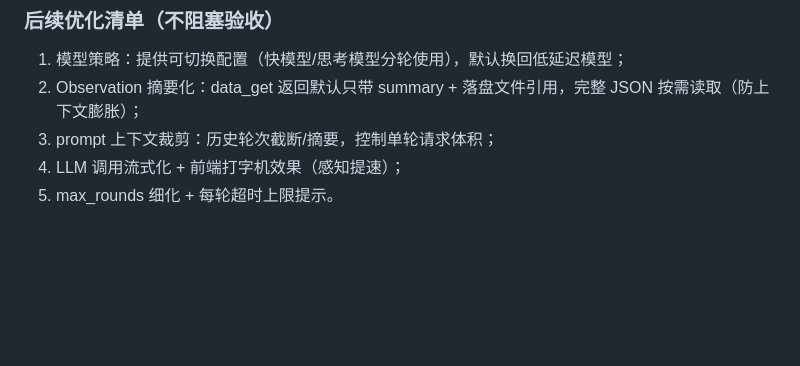
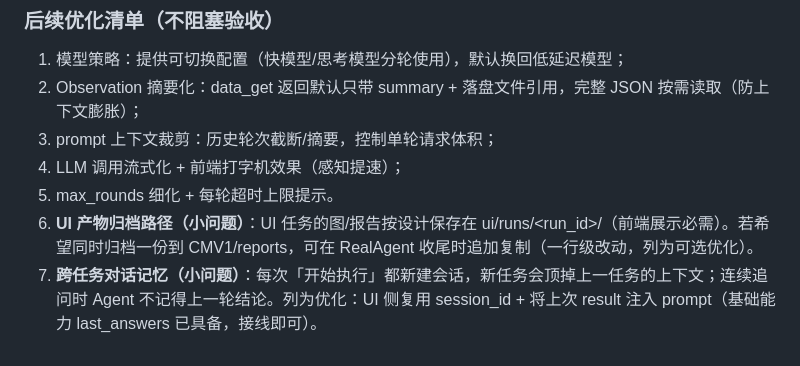
Before and after one commit to tuj07845-design/ChemMateV1, a Markdown page: 文档/V1工程化验收报告.md, the part around the change. Rendered like a GitHub page; blank space fills up the shorter version.

Commit message:
docs: 验收报告补充 UI 产物归档/跨任务记忆 两条小问题至后续优化清单

```diff
--- a/文档/V1工程化验收报告.md
+++ b/文档/V1工程化验收报告.md
@@ -138,3 +138,5 @@
 3. prompt 上下文裁剪：历史轮次截断/摘要，控制单轮请求体积；
 4. LLM 调用流式化 + 前端打字机效果（感知提速）；
 5. max_rounds 细化 + 每轮超时上限提示。
+6. **UI 产物归档路径（小问题）**：UI 任务的图/报告按设计保存在 ui/runs/<run_id>/（前端展示必需）。若希望同时归档一份到 CMV1/reports，可在 RealAgent 收尾时追加复制（一行级改动，列为可选优化）。
+7. **跨任务对话记忆（小问题）**：每次「开始执行」都新建会话，新任务会顶掉上一任务的上下文；连续追问时 Agent 不记得上一轮结论。列为优化：UI 侧复用 session_id + 将上次 result 注入 prompt（基础能力 last_answers 已具备，接线即可）。
```
